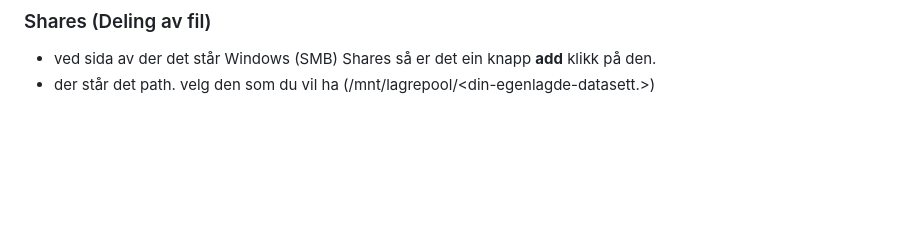
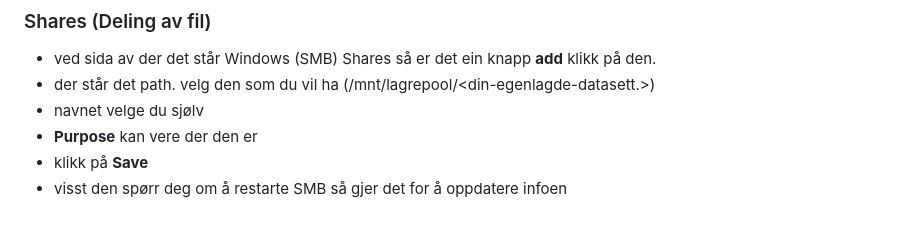
Before and after one commit to Nickeike/Pr-veeksamen, a Markdown page: server.md, the part around the change. GitHub-like rendering; blank space fills up the shorter version.

```diff
--- a/server.md
+++ b/server.md
@@ -117,3 +117,7 @@ Når du trykker inn på **Data Protection** så ser du at Scrub er satt opp auto
 
 - ved sida av der det står Windows (SMB) Shares så er det ein knapp **add** klikk på den.
 - der står det path. velg den som du vil ha (/mnt/lagrepool/<din-egenlagde-datasett.>)
+- navnet velge du sjølv
+- **Purpose** kan vere der den er
+- klikk på **Save**
+- visst den spørr deg om å restarte SMB så gjer det for å oppdatere infoen
```
